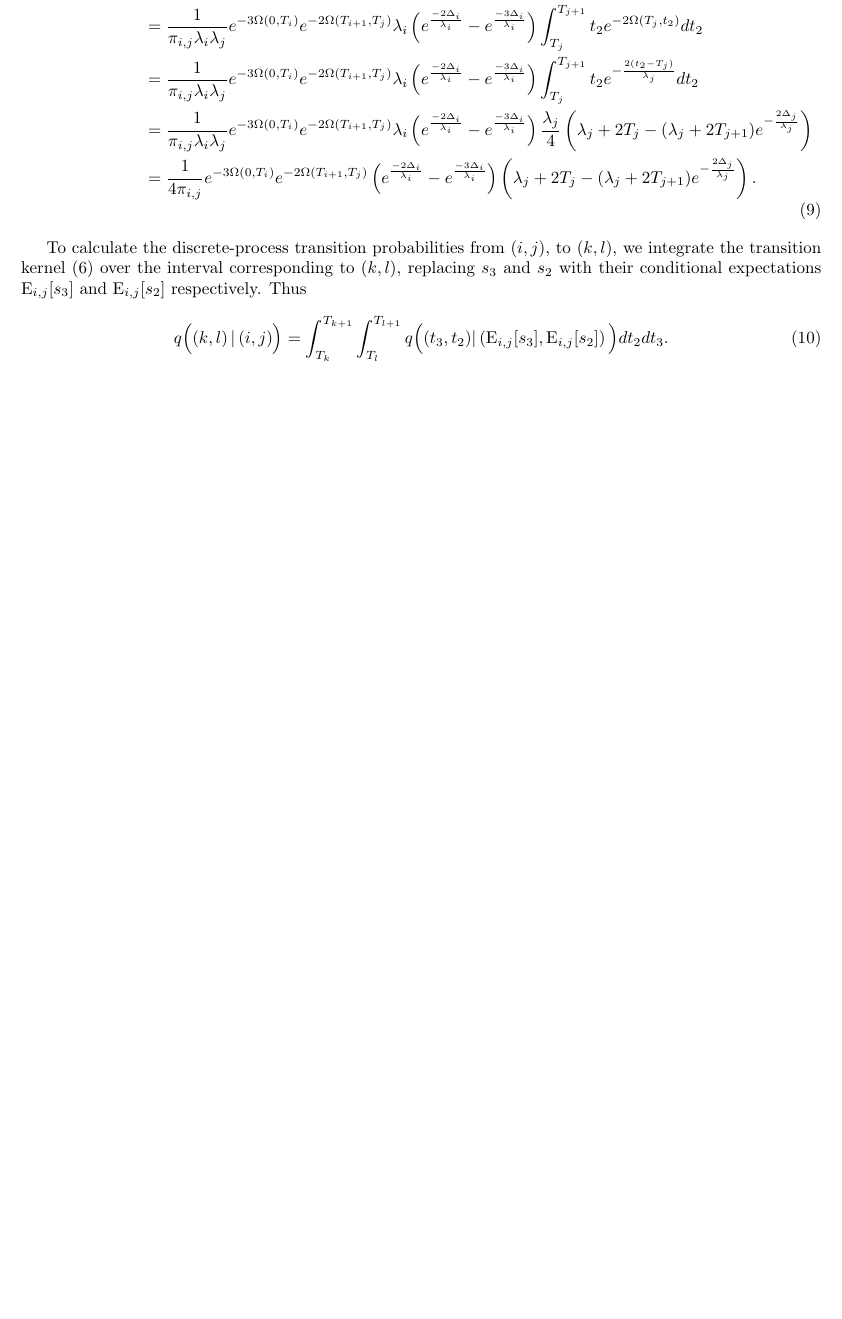
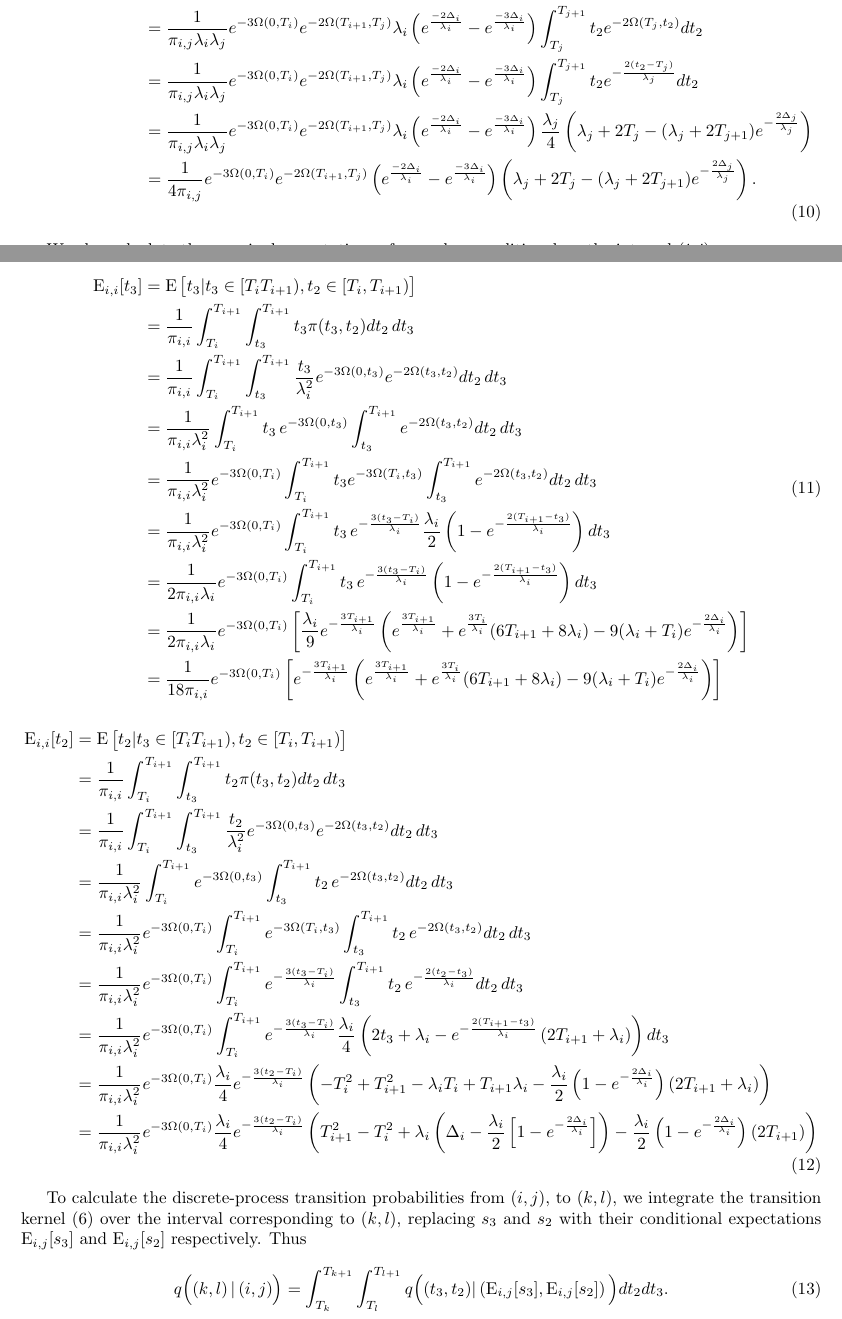
Before and after one commit to ammodramus/tsmc, a LaTeX document (tsmcequations.tex): part of page 7 of 24 before the commit and two parts of pages 7 and 8 of 25 after it, the two joined at a grey line, cut so that both start at the same text, the shorter picture padded with empty space. Compiled offline with pdfLaTeX.

Commit message:
added expect.s of s_3 and s_2 for (i,i) intervals

```diff
--- a/tsmcequations.tex
+++ b/tsmcequations.tex
@@ -362,6 +381,66 @@ The marginal expectation of $t_2$ in $(i,j)$ is
             \left(\lambda_j+2T_j-(\lambda_j +2 T_{j+1}) e^{-\frac{2\Delta_j}{\lambda_j}}\right).
     \end{split}
     \label{eq:Et2}
+\end{align}
+
+We also calculate the marginal expectations of $s_3$ and $s_2$ conditional on
+the interval $(i,i)$:
+
+\begin{align}
+    \begin{split}
+        \E_{i,i}[t_3] &= \E\big[t_3|t_3 \in [T_i T_{i+1}),t_2 \in [T_i,T_{i+1}) \big]\\
+                      &= \frac{1}{\pi_{i,i}}\int_{T_i}^{T_{i+1}}\int_{t_3}^{T_{i+1}}t_3\pi(t_3,t_2)dt_2\,dt_3\\
+                      &= \frac{1}{\pi_{i,i}}\int_{T_i}^{T_{i+1}}\int_{t_3}^{T_{i+1}}
+                        \frac{t_3}{\lambda_i^2}e^{-3\Omega(0,t_3)}e^{-2\Omega(t_3,t_2)}dt_2\,dt_3\\
+                      &= \frac{1}{\pi_{i,i}\lambda_i^2}\int_{T_i}^{T_{i+1}}
+                        t_3\,e^{-3\Omega(0,t_3)}\int_{t_3}^{T_{i+1}}e^{-2\Omega(t_3,t_2)}dt_2\,dt_3\\
+                    &= \frac{1}{\pi_{i,i}\lambda_i^2}e^{-3\Omega(0,T_i)}\int_{T_i}^{T_{i+1}}
+                        t_3e^{-3\Omega(T_i,t_3)}\int_{t_3}^{T_{i+1}}e^{-2\Omega(t_3,t_2)}dt_2\,dt_3\\
+                    &= \frac{1}{\pi_{i,i}\lambda_i^2}e^{-3\Omega(0,T_i)}
+                        \int_{T_i}^{T_{i+1}}
+                        t_3\,e^{-\frac{3(t_3-T_i)}{\lambda_i}}
+                        \frac{\lambda_i}{2}\left(1-e^{-\frac{2(T_{i+1}-t_3)}{\lambda_i}}\right)dt_3\\
+                    &= \frac{1}{2\pi_{i,i}\lambda_i}e^{-3\Omega(0,T_i)}
+                        \int_{T_i}^{T_{i+1}}
+                        t_3\,e^{-\frac{3(t_3-T_i)}{\lambda_i}}
+                        \left(1-e^{-\frac{2(T_{i+1}-t_3)}{\lambda_i}}\right)dt_3\\
+                    &= \frac{1}{2\pi_{i,i}\lambda_i}e^{-3\Omega(0,T_i)}
+                        \left[\frac{\lambda_i}{9}e^{-\frac{3T_{i+1}}{\lambda_i}}
+                        \left(e^{\frac{3T_{i+1}}{\lambda_i}}+e^{\frac{3T_i}{\lambda_i}}(6T_{i+1}+8\lambda_i)-9(\lambda_i+T_i)e^{-\frac{2\Delta_i}{\lambda_i}}\right)
+                    \right]\\
+                    &= \frac{1}{18\pi_{i,i}}e^{-3\Omega(0,T_i)}
+                        \left[e^{-\frac{3T_{i+1}}{\lambda_i}}
+                        \left(e^{\frac{3T_{i+1}}{\lambda_i}}+e^{\frac{3T_i}{\lambda_i}}(6T_{i+1}+8\lambda_i)-9(\lambda_i+T_i)e^{-\frac{2\Delta_i}{\lambda_i}}\right)
+                    \right]\\
+    \end{split}
+\end{align}
+
+\begin{align}
+    \begin{split}
+        \E_{i,i}[t_2] &= \E\big[t_2|t_3 \in [T_i T_{i+1}),t_2 \in [T_i,T_{i+1}) \big]\\
+                      &= \frac{1}{\pi_{i,i}}\int_{T_i}^{T_{i+1}}\int_{t_3}^{T_{i+1}}t_2\pi(t_3,t_2)dt_2\,dt_3\\
+                      &= \frac{1}{\pi_{i,i}}\int_{T_i}^{T_{i+1}}\int_{t_3}^{T_{i+1}}
+                        \frac{t_2}{\lambda_i^2}e^{-3\Omega(0,t_3)}e^{-2\Omega(t_3,t_2)}dt_2\,dt_3\\
+                      &= \frac{1}{\pi_{i,i}\lambda_i^2}\int_{T_i}^{T_{i+1}}
+                        e^{-3\Omega(0,t_3)}\int_{t_3}^{T_{i+1}}t_2\,e^{-2\Omega(t_3,t_2)}dt_2\,dt_3\\
+                      &= \frac{1}{\pi_{i,i}\lambda_i^2}e^{-3\Omega(0,T_i)}
+                        \int_{T_i}^{T_{i+1}}
+                        e^{-3\Omega(T_i,t_3)}\int_{t_3}^{T_{i+1}}t_2\,e^{-2\Omega(t_3,t_2)}dt_2\,dt_3\\
+                      &= \frac{1}{\pi_{i,i}\lambda_i^2}e^{-3\Omega(0,T_i)}
+                        \int_{T_i}^{T_{i+1}}
+                        e^{-\frac{3(t_3-T_i)}{\lambda_i}}\int_{t_3}^{T_{i+1}}t_2\,e^{-\frac{2(t_2-t_3)}{\lambda_i}}dt_2\,dt_3\\
+                      &= \frac{1}{\pi_{i,i}\lambda_i^2}e^{-3\Omega(0,T_i)}
+                        \int_{T_i}^{T_{i+1}}
+                        e^{-\frac{3(t_3-T_i)}{\lambda_i}}
+                        \frac{\lambda_i}{4}\left(2t_3+\lambda_i-e^{-\frac{2(T_{i+1}-t_3)}{\lambda_i}}\left(2T_{i+1}+\lambda_i\right)\right)
+                        dt_3\\
+                      &= \frac{1}{\pi_{i,i}\lambda_i^2}e^{-3\Omega(0,T_i)}
+                        \frac{\lambda_i}{4}e^{-\frac{3(t_2-T_i)}{\lambda_i}}\left(-T_i^2+T_{i+1}^2-\lambda_iT_i+T_{i+1}\lambda_i-
+                        \frac{\lambda_i}{2}\left(1-e^{-\frac{2\Delta_i}{\lambda_i}}\right)\left(2T_{i+1}+\lambda_i\right)\right)\\
+                      &= \frac{1}{\pi_{i,i}\lambda_i^2}e^{-3\Omega(0,T_i)}
+                        \frac{\lambda_i}{4}e^{-\frac{3(t_2-T_i)}{\lambda_i}}\left(T_{i+1}^2-T_i^2+\lambda_i\left(\Delta_i-\frac{\lambda_i}{2}\left[1-e^{-\frac{2\Delta_i}{\lambda_i}}\right]\right)-
+                        \frac{\lambda_i}{2}\left(1-e^{-\frac{2\Delta_i}{\lambda_i}}\right)\left(2T_{i+1}\right)\right)\\
+    \end{split}
 \end{align}
 
 To calculate the discrete-process transition probabilities from $(i,j)$, to
```
Also changed, not shown: tsmcequations.tex (19 more changed lines).
